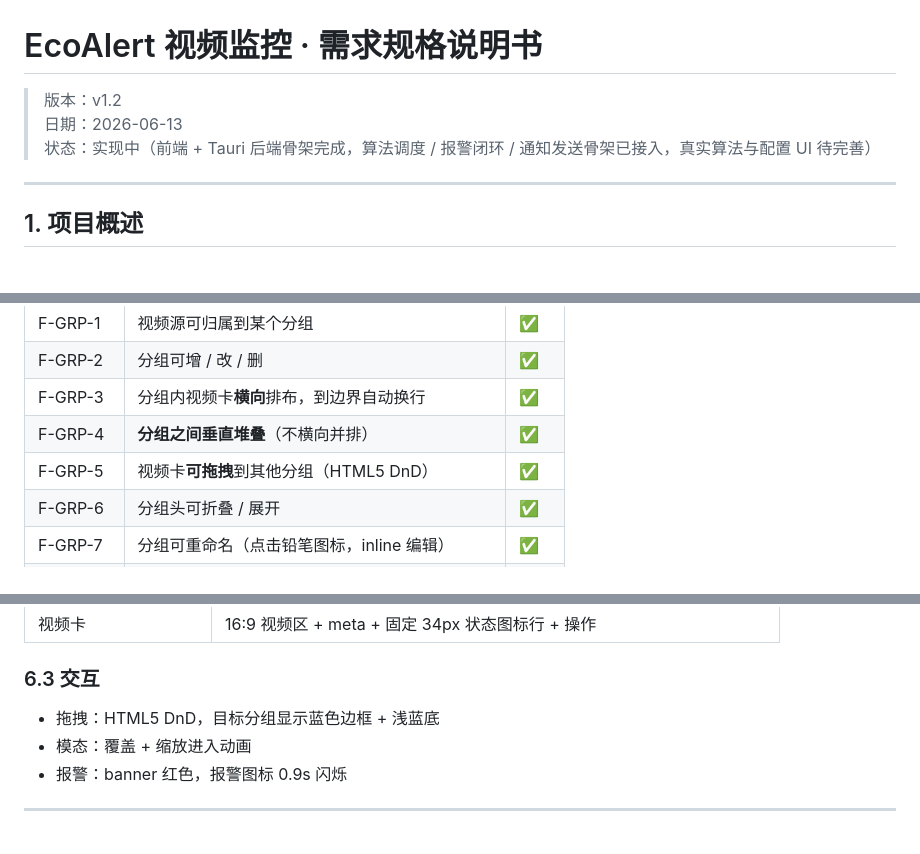
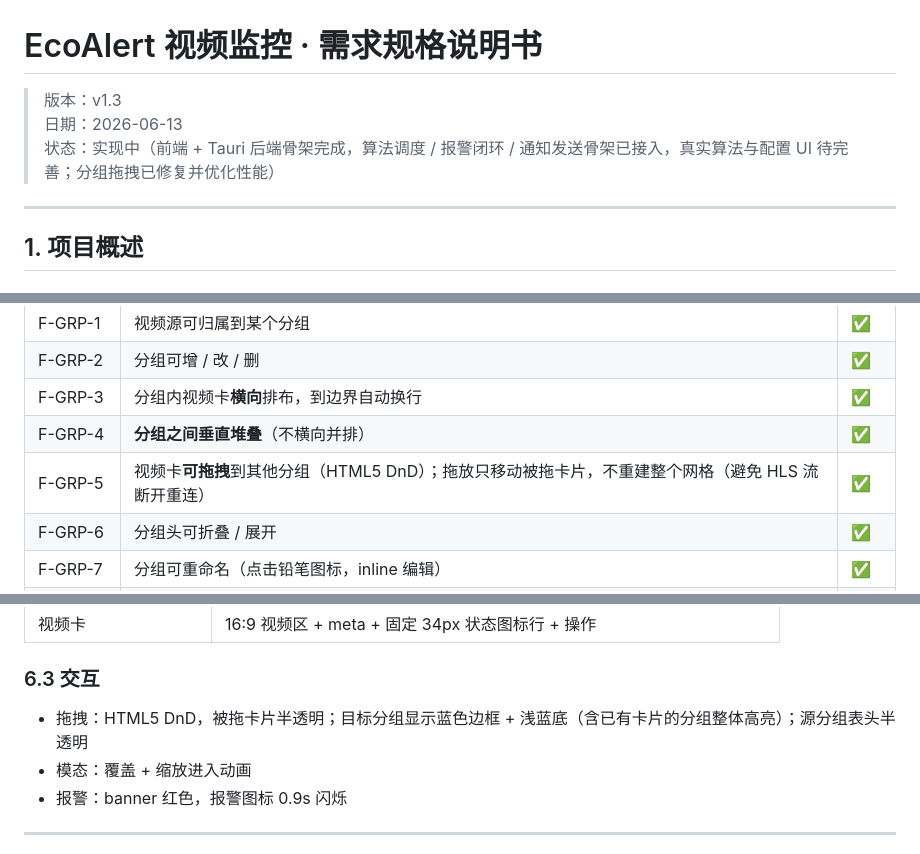
Before and after one commit to liuss66/EcoAlert, a Markdown page: Document/requirements.md, 3 parts joined by grey strips. GitHub-like rendering.

Commit message:
docs(req): v1.3 — 同步分组拖拽修复与性能优化到需求规格
- F-GRP-5 补充：拖放只移动被拖卡片，不重建整个网格
- 6.3 交互规范：更新拖拽视觉反馈说明
- 10.2 工程优化：mock 持久化问题标记为已修复
- 变更记录新增 v1.3 条目

```diff
--- a/Document/requirements.md
+++ b/Document/requirements.md
@@ -1,8 +1,8 @@
 # EcoAlert 视频监控 · 需求规格说明书
 
-> 版本：v1.2
+> 版本：v1.3
 > 日期：2026-06-13
-> 状态：实现中（前端 + Tauri 后端骨架完成，算法调度 / 报警闭环 / 通知发送骨架已接入，真实算法与配置 UI 待完善）
+> 状态：实现中（前端 + Tauri 后端骨架完成，算法调度 / 报警闭环 / 通知发送骨架已接入，真实算法与配置 UI 待完善；分组拖拽已修复并优化性能）
 
 ---
 
@@ -90,7 +90,7 @@
 | F-GRP-2 | 分组可增 / 改 / 删 | ✅ |
 | F-GRP-3 | 分组内视频卡**横向**排布，到边界自动换行 | ✅ |
 | F-GRP-4 | **分组之间垂直堆叠**（不横向并排） | ✅ |
-| F-GRP-5 | 视频卡**可拖拽**到其他分组（HTML5 DnD） | ✅ |
+| F-GRP-5 | 视频卡**可拖拽**到其他分组（HTML5 DnD）；拖放只移动被拖卡片，不重建整个网格（避免 HLS 流断开重连） | ✅ |
 | F-GRP-6 | 分组头可折叠 / 展开 | ✅ |
 | F-GRP-7 | 分组可重命名（点击铅笔图标，inline 编辑） | ✅ |
 | F-GRP-8 | 默认分组不可删除 | ✅ |
@@ -705,7 +705,7 @@ pub struct ChannelRuntimeStatus {
 
 ### 6.3 交互
 
-- 拖拽：HTML5 DnD，目标分组显示蓝色边框 + 浅蓝底
+- 拖拽：HTML5 DnD，被拖卡片半透明；目标分组显示蓝色边框 + 浅蓝底（含已有卡片的分组整体高亮）；源分组表头半透明
 - 模态：覆盖 + 缩放进入动画
 - 报警：banner 红色，报警图标 0.9s 闪烁
 
```
Also changed, not shown: other parts of Document/requirements.md (+2 -1 lines).
